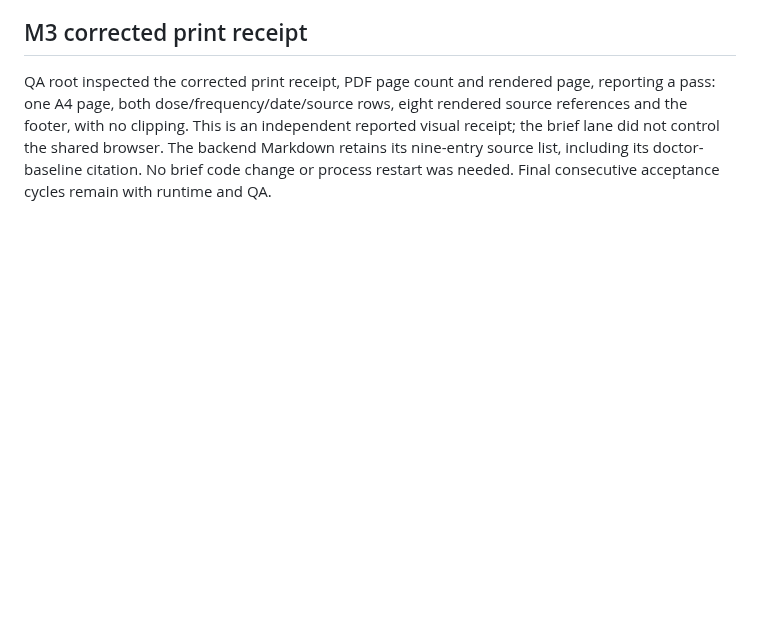
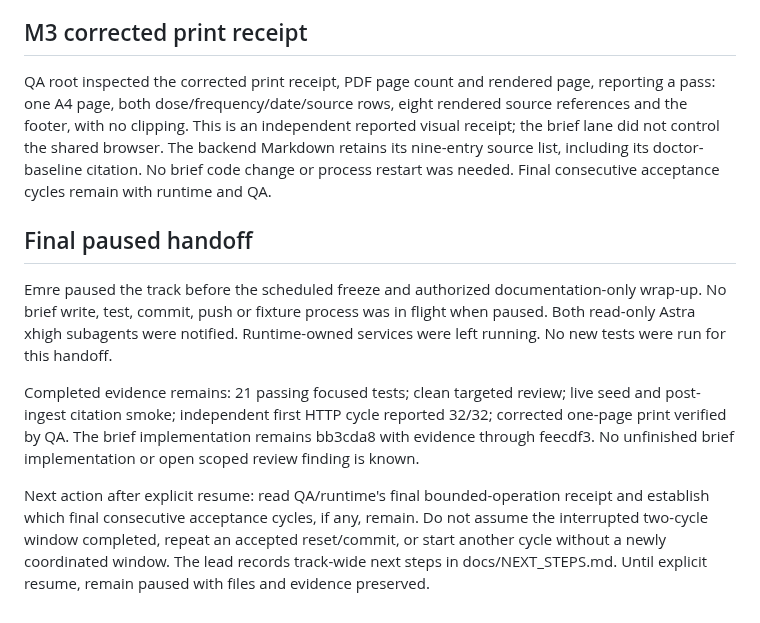
Before and after one commit to aemrebarut/care-circle, a Markdown page: services/brief/REVIEW.md, the part around the change. Rendered like a GitHub page; blank space fills up the shorter version.

Commit message:
cc-brief: record paused handoff and remaining acceptance gate

```diff
--- a/services/brief/REVIEW.md
+++ b/services/brief/REVIEW.md
@@ -35,3 +35,11 @@ QA reports actual Chromium print output of one A4 page, visually inspected with
 ## M3 corrected print receipt
 
 QA root inspected the corrected print receipt, PDF page count and rendered page, reporting a pass: one A4 page, both dose/frequency/date/source rows, eight rendered source references and the footer, with no clipping. This is an independent reported visual receipt; the brief lane did not control the shared browser. The backend Markdown retains its nine-entry source list, including its doctor-baseline citation. No brief code change or process restart was needed. Final consecutive acceptance cycles remain with runtime and QA.
+
+## Final paused handoff
+
+Emre paused the track before the scheduled freeze and authorized documentation-only wrap-up. No brief write, test, commit, push or fixture process was in flight when paused. Both read-only Astra xhigh subagents were notified. Runtime-owned services were left running. No new tests were run for this handoff.
+
+Completed evidence remains: 21 passing focused tests; clean targeted review; live seed and post-ingest citation smoke; independent first HTTP cycle reported 32/32; corrected one-page print verified by QA. The brief implementation remains bb3cda8 with evidence through feecdf3. No unfinished brief implementation or open scoped review finding is known.
+
+Next action after explicit resume: read QA/runtime's final bounded-operation receipt and establish which final consecutive acceptance cycles, if any, remain. Do not assume the interrupted two-cycle window completed, repeat an accepted reset/commit, or start another cycle without a newly coordinated window. The lead records track-wide next steps in docs/NEXT_STEPS.md. Until explicit resume, remain paused with files and evidence preserved.
```
Also changed, not shown: services/brief/code-map.md (+4 -0 lines).
